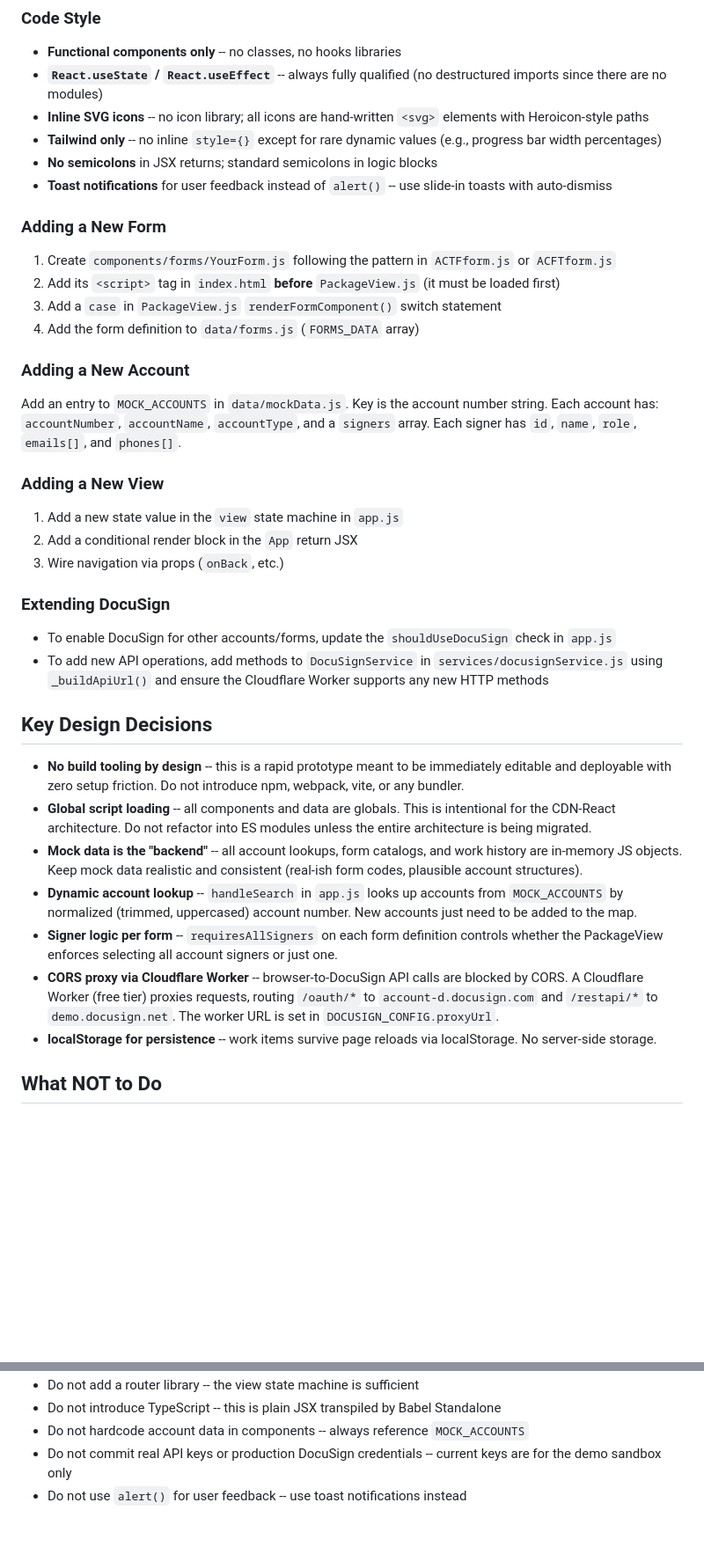
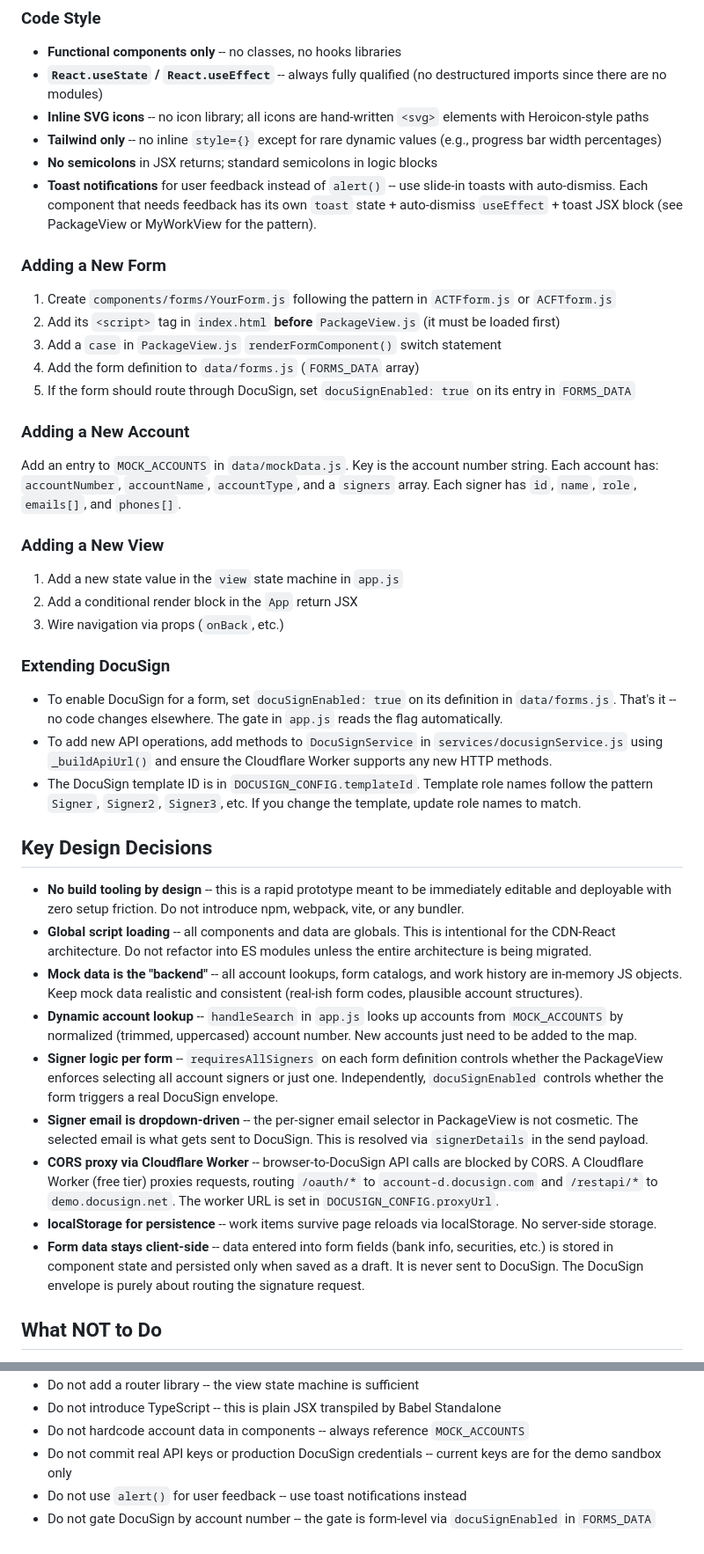
Before and after one commit to timbranthover/timbranthover.github.io, a Markdown page: CLAUDE.md, 2 parts joined by grey strips. Shown at 88% size. Drawn GitHub-style; blank space fills up the shorter version.

```diff
--- a/CLAUDE.md
+++ b/CLAUDE.md
@@ -103,13 +120,14 @@ GitHub Pages is **case-sensitive**. File paths in `index.html` script tags and a
 - **Inline SVG icons** -- no icon library; all icons are hand-written `<svg>` elements with Heroicon-style paths
 - **Tailwind only** -- no inline `style={}` except for rare dynamic values (e.g., progress bar width percentages)
 - **No semicolons** in JSX returns; standard semicolons in logic blocks
-- **Toast notifications** for user feedback instead of `alert()` -- use slide-in toasts with auto-dismiss
+- **Toast notifications** for user feedback instead of `alert()` -- use slide-in toasts with auto-dismiss. Each component that needs feedback has its own `toast` state + auto-dismiss `useEffect` + toast JSX block (see PackageView or MyWorkView for the pattern).
 
 ### Adding a New Form
 1. Create `components/forms/YourForm.js` following the pattern in `ACTFform.js` or `ACFTform.js`
 2. Add its `<script>` tag in `index.html` **before** `PackageView.js` (it must be loaded first)
 3. Add a `case` in `PackageView.js` `renderFormComponent()` switch statement
 4. Add the form definition to `data/forms.js` (`FORMS_DATA` array)
+5. If the form should route through DocuSign, set `docuSignEnabled: true` on its entry in `FORMS_DATA`
 
 ### Adding a New Account
 Add an entry to `MOCK_ACCOUNTS` in `data/mockData.js`. Key is the account number string. Each account has: `accountNumber`, `accountName`, `accountType`, and a `signers` array. Each signer has `id`, `name`, `role`, `emails[]`, and `phones[]`.
@@ -120,8 +138,9 @@ Add an entry to `MOCK_ACCOUNTS` in `data/mockData.js`. Key is the account number
 3. Wire navigation via props (`onBack`, etc.)
 
 ### Extending DocuSign
-- To enable DocuSign for other accounts/forms, update the `shouldUseDocuSign` check in `app.js`
-- To add new API operations, add methods to `DocuSignService` in `services/docusignService.js` using `_buildApiUrl()` and ensure the Cloudflare Worker supports any new HTTP methods
+- To enable DocuSign for a form, set `docuSignEnabled: true` on its definition in `data/forms.js`. That's it -- no code changes elsewhere. The gate in `app.js` reads the flag automatically.
+- To add new API operations, add methods to `DocuSignService` in `services/docusignService.js` using `_buildApiUrl()` and ensure the Cloudflare Worker supports any new HTTP methods.
+- The DocuSign template ID is in `DOCUSIGN_CONFIG.templateId`. Template role names follow the pattern `Signer`, `Signer2`, `Signer3`, etc. If you change the template, update role names to match.
 
 ## Key Design Decisions
 
@@ -129,9 +148,11 @@ Add an entry to `MOCK_ACCOUNTS` in `data/mockData.js`. Key is the account number
 - **Global script loading** -- all components and data are globals. This is intentional for the CDN-React architecture. Do not refactor into ES modules unless the entire architecture is being migrated.
 - **Mock data is the "backend"** -- all account lookups, form catalogs, and work history are in-memory JS objects. Keep mock data realistic and consistent (real-ish form codes, plausible account structures).
 - **Dynamic account lookup** -- `handleSearch` in `app.js` looks up accounts from `MOCK_ACCOUNTS` by normalized (trimmed, uppercased) account number. New accounts just need to be added to the map.
-- **Signer logic per form** -- `requiresAllSigners` on each form definition controls whether the PackageView enforces selecting all account signers or just one.
+- **Signer logic per form** -- `requiresAllSigners` on each form definition controls whether the PackageView enforces selecting all account signers or just one. Independently, `docuSignEnabled` controls whether the form triggers a real DocuSign envelope.
+- **Signer email is dropdown-driven** -- the per-signer email selector in PackageView is not cosmetic. The selected email is what gets sent to DocuSign. This is resolved via `signerDetails` in the send payload.
 - **CORS proxy via Cloudflare Worker** -- browser-to-DocuSign API calls are blocked by CORS. A Cloudflare Worker (free tier) proxies requests, routing `/oauth/*` to `account-d.docusign.com` and `/restapi/*` to `demo.docusign.net`. The worker URL is set in `DOCUSIGN_CONFIG.proxyUrl`.
 - **localStorage for persistence** -- work items survive page reloads via localStorage. No server-side storage.
+- **Form data stays client-side** -- data entered into form fields (bank info, securities, etc.) is stored in component state and persisted only when saved as a draft. It is never sent to DocuSign. The DocuSign envelope is purely about routing the signature request.
 
 ## What NOT to Do
 
@@ -144,3 +165,4 @@ Add an entry to `MOCK_ACCOUNTS` in `data/mockData.js`. Key is the account number
 - Do not hardcode account data in components -- always reference `MOCK_ACCOUNTS`
 - Do not commit real API keys or production DocuSign credentials -- current keys are for the demo sandbox only
 - Do not use `alert()` for user feedback -- use toast notifications instead
+- Do not gate DocuSign by account number -- the gate is form-level via `docuSignEnabled` in `FORMS_DATA`
```
Also changed, not shown: other parts of CLAUDE.md (+24 -7 lines).
